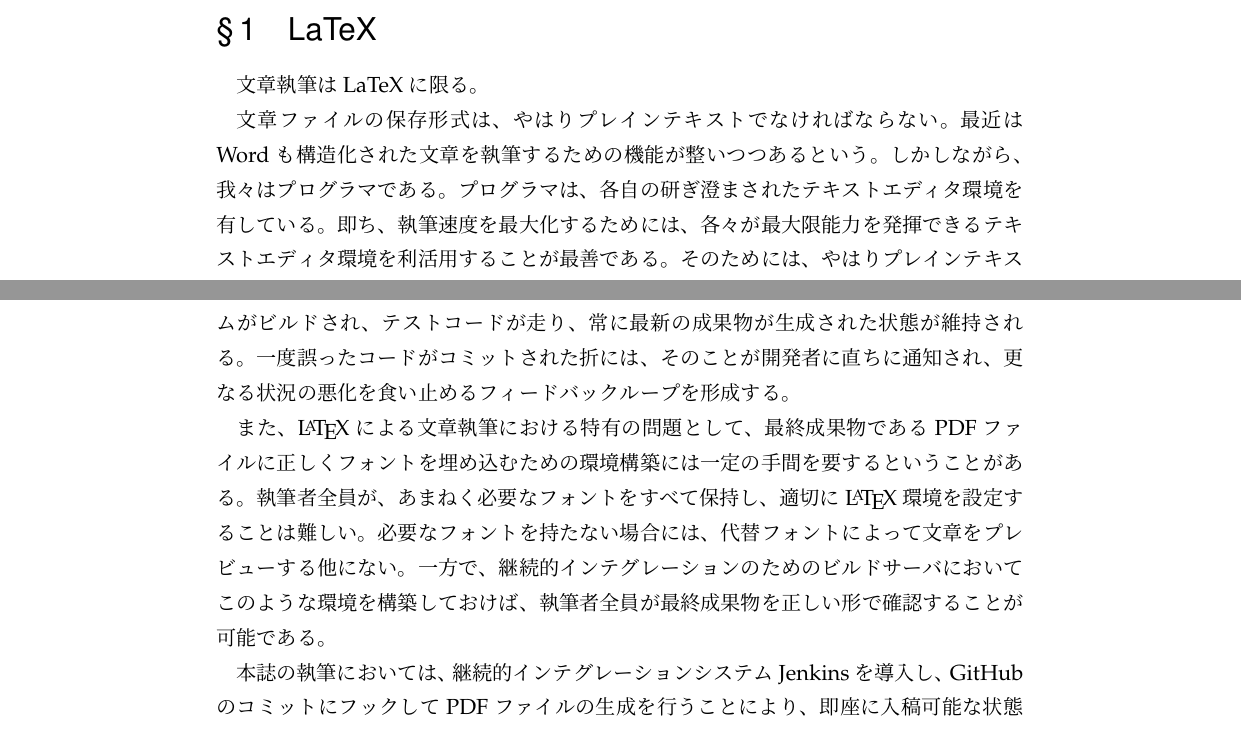
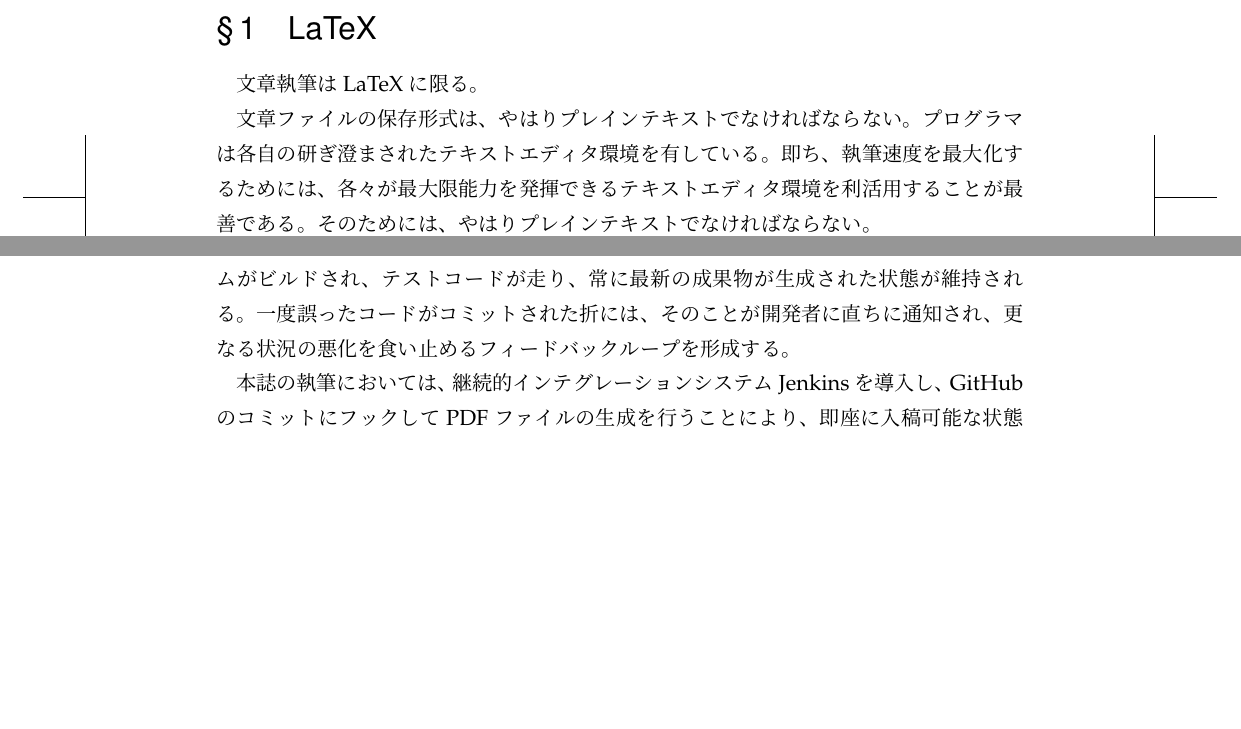
Before and after one commit to hayamiz/dbtimes-vol01, a LaTeX book (book.tex, which reads hayamiz/dojin-devel.tex): two parts of pages 36 and 37 of 42 before the commit and two parts of pages 35 and 36 of 40 after it, joined at a grey line, cut so that both start at the same text, the shorter picture padded with empty space. Compiled offline with pLaTeX and dvipdfmx.

Commit message:
elastic article

```diff
--- a/hayamiz/dojin-devel.tex
+++ b/hayamiz/dojin-devel.tex
@@ -22,12 +22,18 @@
 
 文章執筆はLaTeXに限る。
 
-文章ファイルの保存形式は、やはりプレインテキストでなければならない。最近
-はWordも構造化された文章を執筆するための機能が整いつつあるという。しかし
-ながら、我々はプログラマである。プログラマは、各自の研ぎ澄まされたテキス
-トエディタ環境を有している。即ち、執筆速度を最大化するためには、各々が最
-大限能力を発揮できるテキストエディタ環境を利活用することが最善である。そ
-のためには、やはりプレインテキストでなければならない。
+% 文章ファイルの保存形式は、やはりプレインテキストでなければならない。最近
+% はWordも構造化された文章を執筆するための機能が整いつつあるという。しかし
+% ながら、我々はプログラマである。プログラマは、各自の研ぎ澄まされたテキス
+% トエディタ環境を有している。即ち、執筆速度を最大化するためには、各々が最
+% 大限能力を発揮できるテキストエディタ環境を利活用することが最善である。そ
+% のためには、やはりプレインテキストでなければならない。
+
+文章ファイルの保存形式は、やはりプレインテキストでなければならない。プロ
+グラマは各自の研ぎ澄まされたテキストエディタ環境を有している。即ち、執
+筆速度を最大化するためには、各々が最大限能力を発揮できるテキストエディタ
+環境を利活用することが最善である。そのためには、やはりプレインテキストで
+なければならない。
 
 そして、我々プログラマは情報を構造化されていない状況に極度のストレスを覚
 える生き物である。ある程度以上の長さ、内容の高度さをもつ文章を執筆する場
@@ -89,13 +95,13 @@ Dropbox は便利である。一度導入してしまえば、誰でも簡単に
 が開発者に直ちに通知され、更なる状況の悪化を食い止めるフィードバックルー
 プを形成する。
 
-また、\LaTeX による文章執筆における特有の問題として、最終成果物であるPDF
-ファイルに正しくフォントを埋め込むための環境構築には一定の手間を要すると
-いうことがある。執筆者全員が、あまねく必要なフォントをすべて保持し、適切
-に \LaTeX 環境を設定することは難しい。必要なフォントを持たない場合には、
-代替フォントによって文章をプレビューする他にない。一方で、継続的インテグ
-レーションのためのビルドサーバにおいてこのような環境を構築しておけば、執
-筆者全員が最終成果物を正しい形で確認することが可能である。
+% また、\LaTeX による文章執筆における特有の問題として、最終成果物であるPDF
+% ファイルに正しくフォントを埋め込むための環境構築には一定の手間を要すると
+% いうことがある。執筆者全員が、あまねく必要なフォントをすべて保持し、適切
+% に \LaTeX 環境を設定することは難しい。必要なフォントを持たない場合には、
+% 代替フォントによって文章をプレビューする他にない。一方で、継続的インテグ
+% レーションのためのビルドサーバにおいてこのような環境を構築しておけば、執
+% 筆者全員が最終成果物を正しい形で確認することが可能である。
 
 本誌の執筆においては、継続的インテグレーションシステムJenkinsを導入し、
 GitHubのコミットにフックしてPDFファイルの生成を行うことにより、即座に入稿
```
Also changed, not shown: hayamiz/dojin-devel.tex (10 more changed lines).
